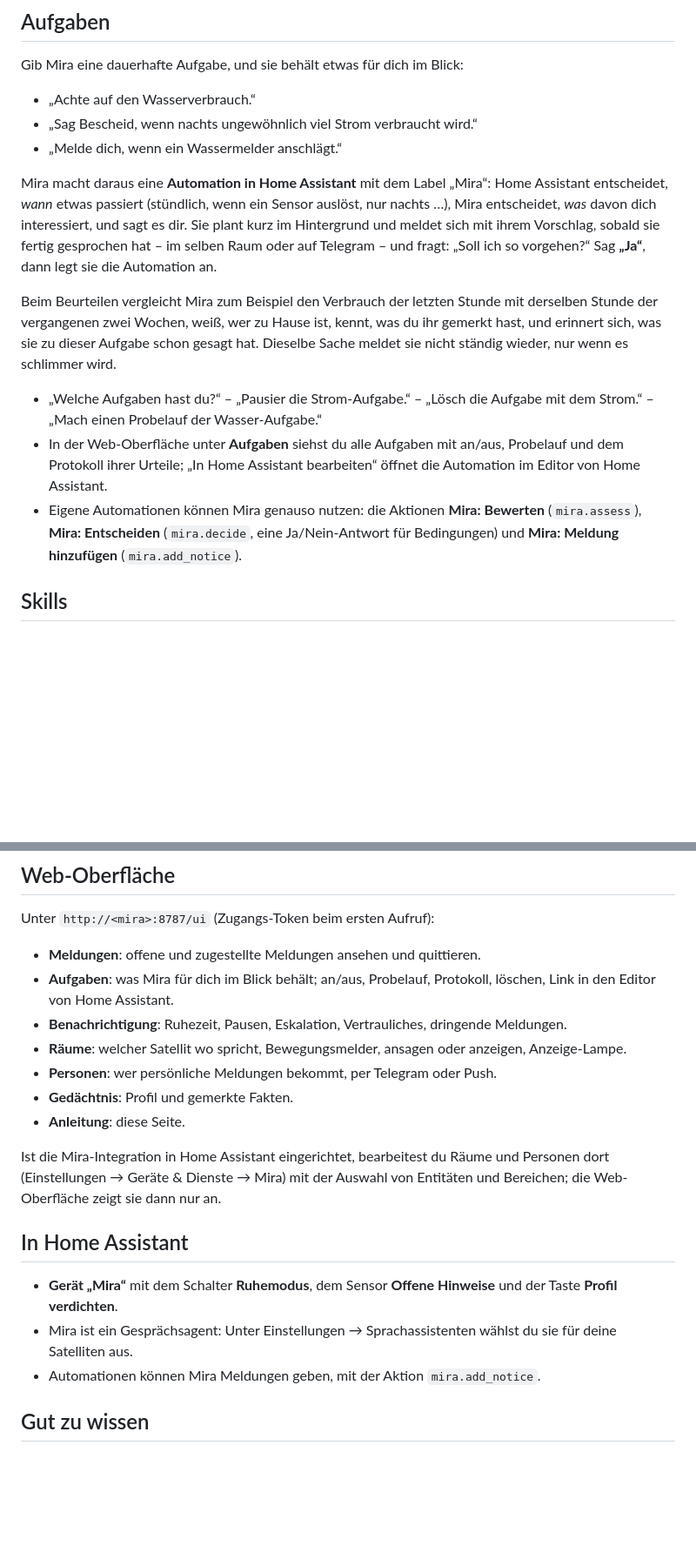
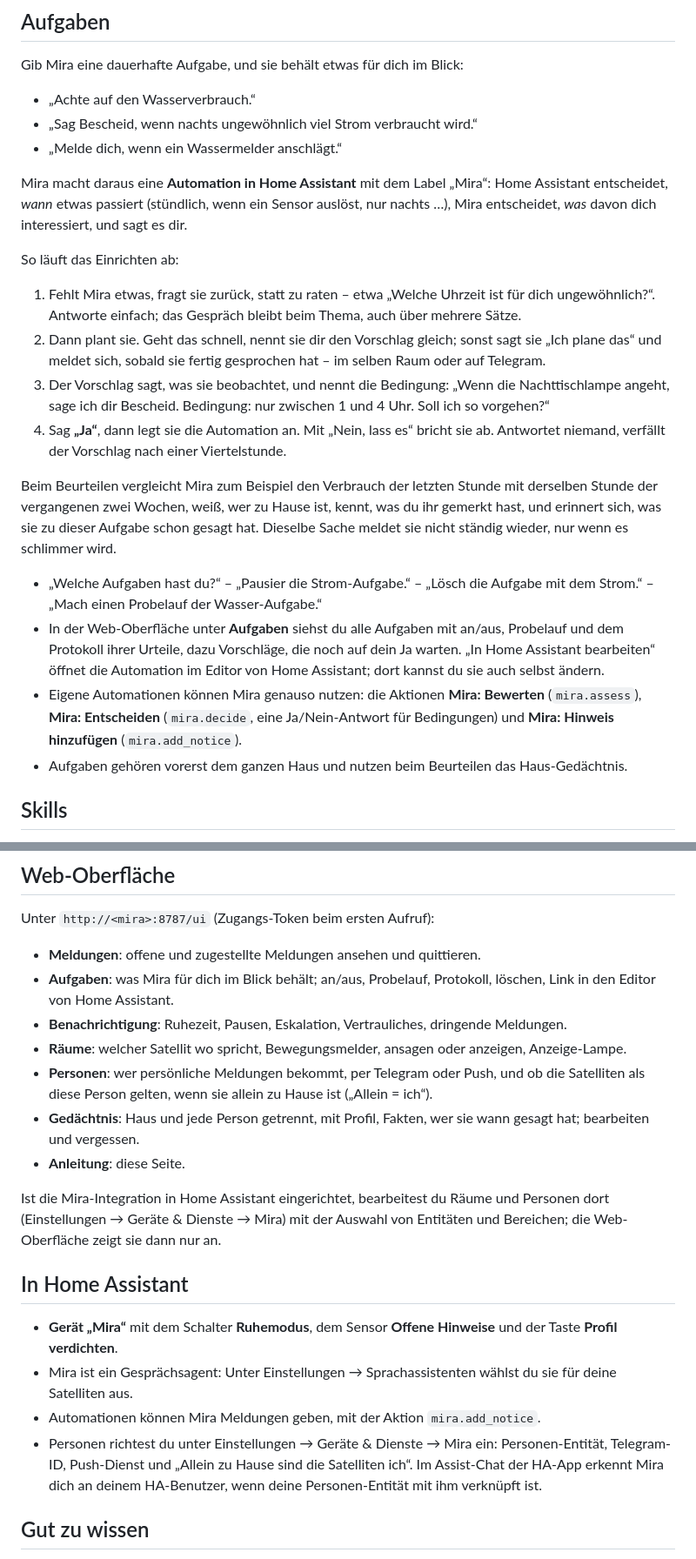
Before and after one commit to miraassist/mira, a Markdown page: docs/guide/de.md, 2 parts joined by grey strips. Shown at 87% size. GitHub-like rendering; blank space fills up the shorter version.

```diff
--- a/docs/guide/de.md
+++ b/docs/guide/de.md
@@ -77,13 +78,21 @@ Gib Mira eine dauerhafte Aufgabe, und sie behält etwas für dich im Blick:
 - „Sag Bescheid, wenn nachts ungewöhnlich viel Strom verbraucht wird.“
 - „Melde dich, wenn ein Wassermelder anschlägt.“
 
-Mira macht daraus eine **Automation in Home Assistant** mit dem Label „Mira“: Home Assistant entscheidet, *wann* etwas passiert (stündlich, wenn ein Sensor auslöst, nur nachts …), Mira entscheidet, *was* davon dich interessiert, und sagt es dir. Sie plant kurz im Hintergrund und meldet sich mit ihrem Vorschlag, sobald sie fertig gesprochen hat – im selben Raum oder auf Telegram – und fragt: „Soll ich so vorgehen?“ Sag **„Ja“**, dann legt sie die Automation an.
+Mira macht daraus eine **Automation in Home Assistant** mit dem Label „Mira“: Home Assistant entscheidet, *wann* etwas passiert (stündlich, wenn ein Sensor auslöst, nur nachts …), Mira entscheidet, *was* davon dich interessiert, und sagt es dir.
+
+So läuft das Einrichten ab:
+
+1. Fehlt Mira etwas, fragt sie zurück, statt zu raten – etwa „Welche Uhrzeit ist für dich ungewöhnlich?“. Antworte einfach; das Gespräch bleibt beim Thema, auch über mehrere Sätze.
+2. Dann plant sie. Geht das schnell, nennt sie dir den Vorschlag gleich; sonst sagt sie „Ich plane das“ und meldet sich, sobald sie fertig gesprochen hat – im selben Raum oder auf Telegram.
+3. Der Vorschlag sagt, was sie beobachtet, und nennt die Bedingung: „Wenn die Nachttischlampe angeht, sage ich dir Bescheid. Bedingung: nur zwischen 1 und 4 Uhr. Soll ich so vorgehen?“
+4. Sag **„Ja“**, dann legt sie die Automation an. Mit „Nein, lass es“ bricht sie ab. Antwortet niemand, verfällt der Vorschlag nach einer Viertelstunde.
 
 Beim Beurteilen vergleicht Mira zum Beispiel den Verbrauch der letzten Stunde mit derselben Stunde der vergangenen zwei Wochen, weiß, wer zu Hause ist, kennt, was du ihr gemerkt hast, und erinnert sich, was sie zu dieser Aufgabe schon gesagt hat. Dieselbe Sache meldet sie nicht ständig wieder, nur wenn es schlimmer wird.
 
 - „Welche Aufgaben hast du?“ – „Pausier die Strom-Aufgabe.“ – „Lösch die Aufgabe mit dem Strom.“ – „Mach einen Probelauf der Wasser-Aufgabe.“
-- In der Web-Oberfläche unter **Aufgaben** siehst du alle Aufgaben mit an/aus, Probelauf und dem Protokoll ihrer Urteile; „In Home Assistant bearbeiten“ öffnet die Automation im Editor von Home Assistant.
-- Eigene Automationen können Mira genauso nutzen: die Aktionen **Mira: Bewerten** (`mira.assess`), **Mira: Entscheiden** (`mira.decide`, eine Ja/Nein-Antwort für Bedingungen) und **Mira: Meldung hinzufügen** (`mira.add_notice`).
+- In der Web-Oberfläche unter **Aufgaben** siehst du alle Aufgaben mit an/aus, Probelauf und dem Protokoll ihrer Urteile, dazu Vorschläge, die noch auf dein Ja warten. „In Home Assistant bearbeiten“ öffnet die Automation im Editor von Home Assistant; dort kannst du sie auch selbst ändern.
+- Eigene Automationen können Mira genauso nutzen: die Aktionen **Mira: Bewerten** (`mira.assess`), **Mira: Entscheiden** (`mira.decide`, eine Ja/Nein-Antwort für Bedingungen) und **Mira: Hinweis hinzufügen** (`mira.add_notice`).
+- Aufgaben gehören vorerst dem ganzen Haus und nutzen beim Beurteilen das Haus-Gedächtnis.
 
 ## Skills
 
@@ -140,8 +149,8 @@ Unter `http://<mira>:8787/ui` (Zugangs-Token beim ersten Aufruf):
 - **Aufgaben**: was Mira für dich im Blick behält; an/aus, Probelauf, Protokoll, löschen, Link in den Editor von Home Assistant.
 - **Benachrichtigung**: Ruhezeit, Pausen, Eskalation, Vertrauliches, dringende Meldungen.
 - **Räume**: welcher Satellit wo spricht, Bewegungsmelder, ansagen oder anzeigen, Anzeige-Lampe.
-- **Personen**: wer persönliche Meldungen bekommt, per Telegram oder Push.
-- **Gedächtnis**: Profil und gemerkte Fakten.
+- **Personen**: wer persönliche Meldungen bekommt, per Telegram oder Push, und ob die Satelliten als diese Person gelten, wenn sie allein zu Hause ist („Allein = ich“).
+- **Gedächtnis**: Haus und jede Person getrennt, mit Profil, Fakten, wer sie wann gesagt hat; bearbeiten und vergessen.
 - **Anleitung**: diese Seite.
 
 Ist die Mira-Integration in Home Assistant eingerichtet, bearbeitest du Räume und Personen dort (Einstellungen → Geräte & Dienste → Mira) mit der Auswahl von Entitäten und Bereichen; die Web-Oberfläche zeigt sie dann nur an.
@@ -151,6 +160,7 @@ Ist die Mira-Integration in Home Assistant eingerichtet, bearbeitest du Räume u
 - **Gerät „Mira“** mit dem Schalter **Ruhemodus**, dem Sensor **Offene Hinweise** und der Taste **Profil verdichten**.
 - Mira ist ein Gesprächsagent: Unter Einstellungen → Sprachassistenten wählst du sie für deine Satelliten aus.
 - Automationen können Mira Meldungen geben, mit der Aktion `mira.add_notice`.
+- Personen richtest du unter Einstellungen → Geräte & Dienste → Mira ein: Personen-Entität, Telegram-ID, Push-Dienst und „Allein zu Hause sind die Satelliten ich“. Im Assist-Chat der HA-App erkennt Mira dich an deinem HA-Benutzer, wenn deine Personen-Entität mit ihm verknüpft ist.
 
 ## Gut zu wissen
 
```
Also changed, not shown: other parts of docs/guide/de.md (+2 -1 lines), docs/guide/en.md (+15 -5 lines).
